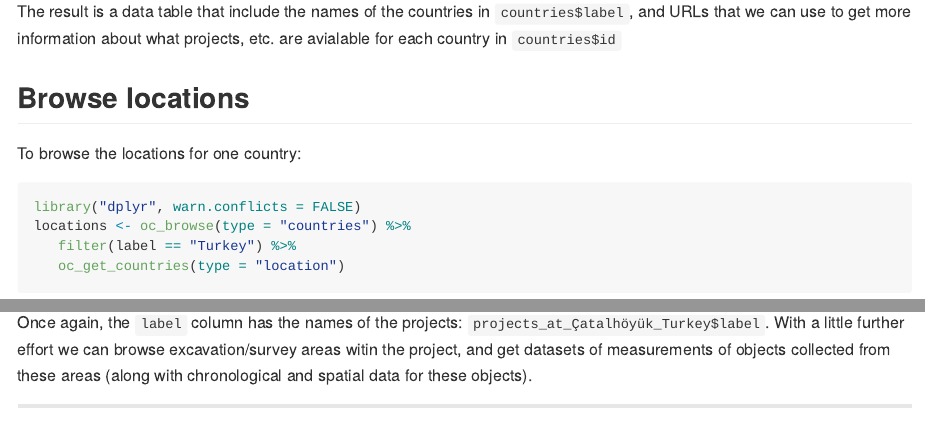
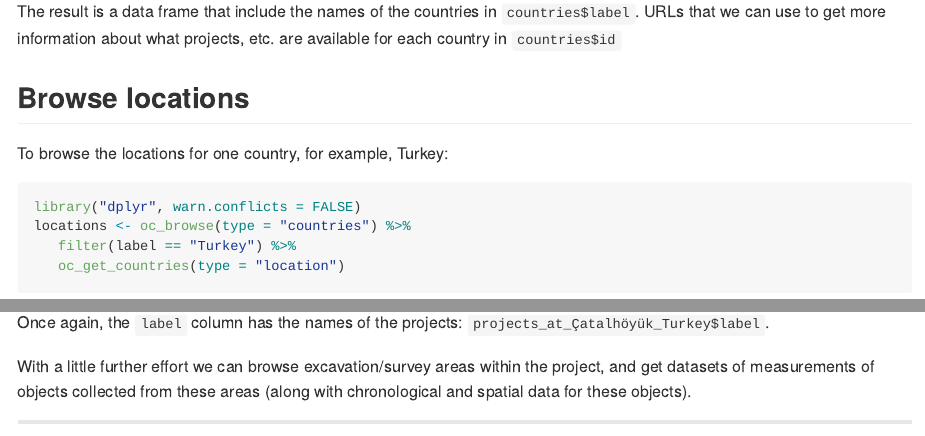
Before and after one commit to ropensci-archive/opencontext, an R Markdown document (README.Rmd): the page in a window 1100 px wide, from 710 px down, and a second part further down, joined at a grey line. Rendered offline with R 4.5, knitr and Pandoc, with nearby package versions; some code elsewhere in the file could not run offline; badge pictures from the web are left out; common packages that the code uses without loading them are loaded.

Commit message:
update readme

````diff
--- a/README.Rmd
+++ b/README.Rmd
@@ -41,11 +41,11 @@ To browse the countries that Open Context has data on:
 countries <- oc_browse("countries")
 ```
 
-The result is a data table that include the names of the countries in `countries$label`, and URLs that we can use to get more information about what projects, etc. are avialable for each country in `countries$id`
+The result is a data frame that include the names of the countries in `countries$label`. URLs that we can use to get more information about what projects, etc. are available for each country in `countries$id`
 
 ## Browse locations
 
-To browse the locations for one country:
+To browse the locations for one country, for example, Turkey:
 
 ```{r}
 library("dplyr", warn.conflicts = FALSE)
@@ -64,7 +64,9 @@ To inspect the projects available for a location in a country, for example, for
 projects_at_Çatalhöyük_Turkey <- oc_get_locations("Turkey", "Çatalhöyük")
 ```
 
-Once again, the `label` column has the names of the projects: `projects_at_Çatalhöyük_Turkey$label`. With a little further effort we can browse excavation/survey areas witin the project, and get datasets of measurements of objects collected from these areas (along with chronological and spatial data for these objects).
+Once again, the `label` column has the names of the projects: `projects_at_Çatalhöyük_Turkey$label`.
+
+With a little further effort we can browse excavation/survey areas within the project, and get datasets of measurements of objects collected from these areas (along with chronological and spatial data for these objects).
 
 
 
````
Also changed, not shown: .travis.yml (line endings or trailing spaces), README.Rmd (4 more changed lines).
